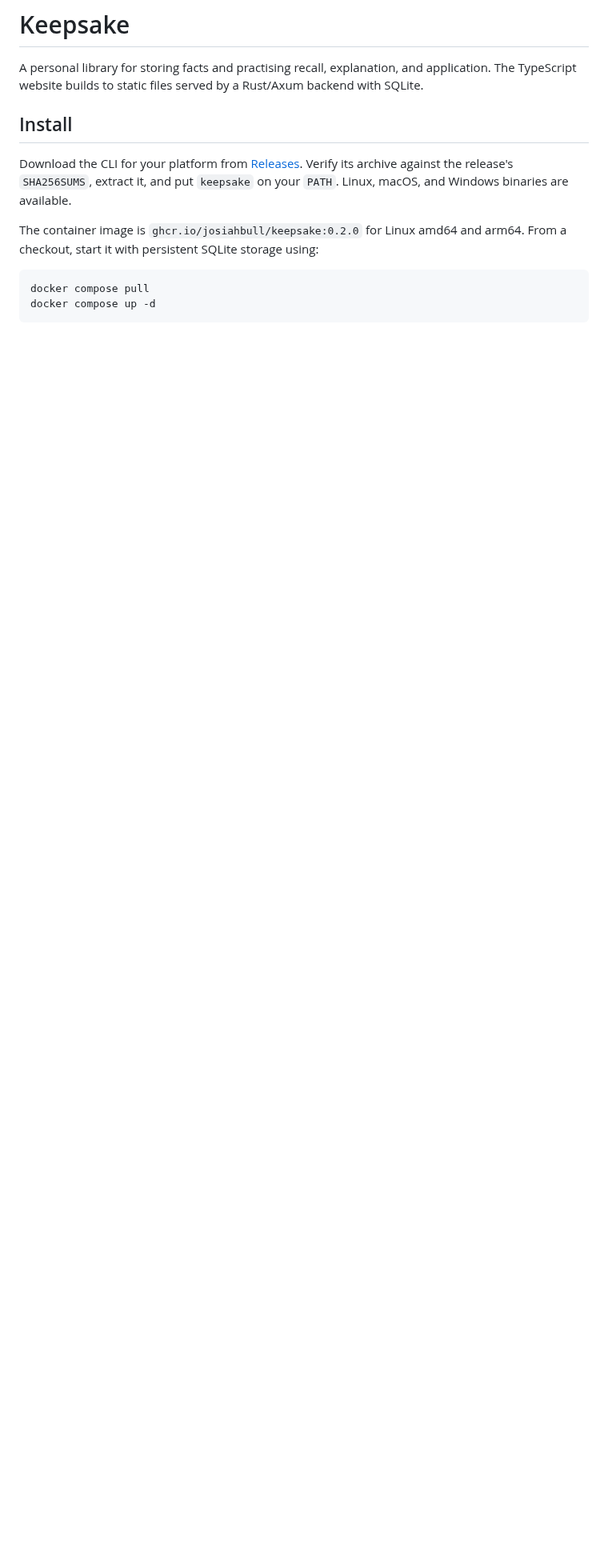
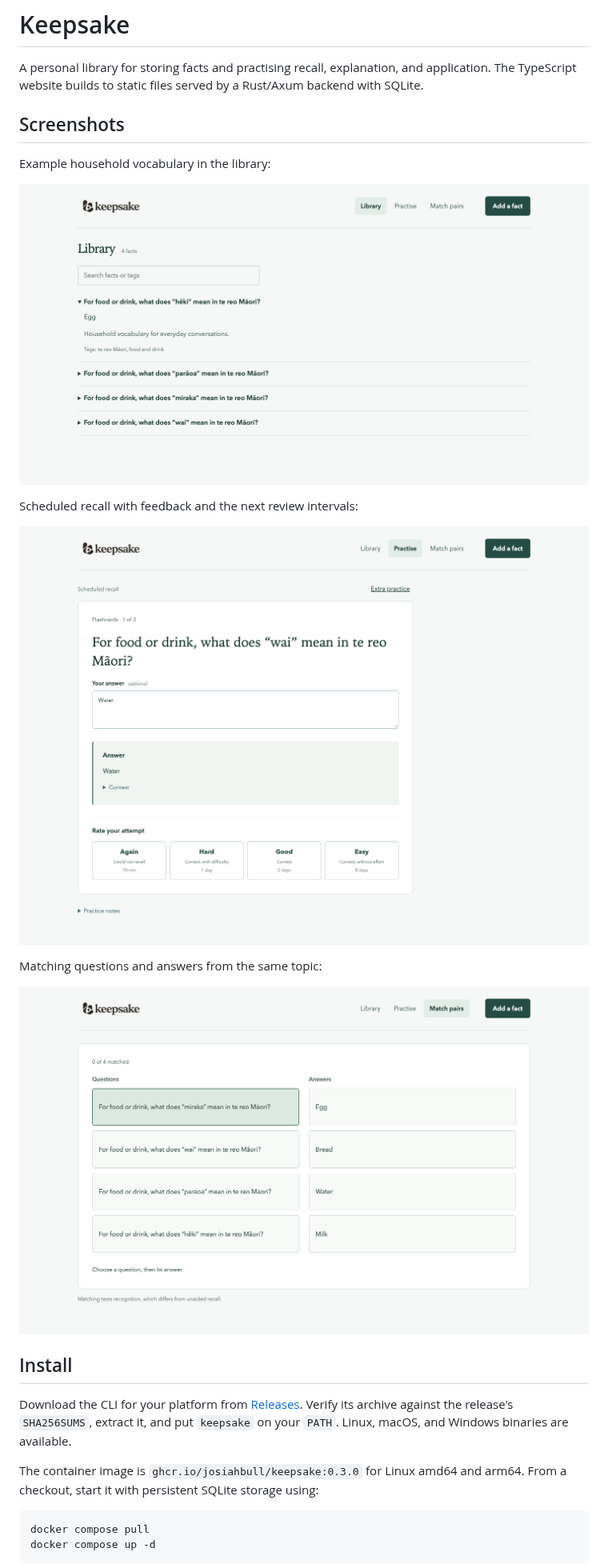
Before and after one commit to JosiahBull/keepsake, a Markdown page: README.md, the part around one of its changes. Shown at 80% size. Rendered like a GitHub page; pictures changed too: docs/screenshots/library.png (added), docs/screenshots/matching.png (added), docs/screenshots/scheduled-recall.png (added); blank space fills up the shorter version.

````diff
--- a/README.md
+++ b/README.md
@@ -2,6 +2,20 @@
 
 A personal library for storing facts and practising recall, explanation, and application.
 The TypeScript website builds to static files served by a Rust/Axum backend with SQLite.
+
+## Screenshots
+
+Example household vocabulary in the library:
+
+![Keepsake library with searchable te reo Māori facts and an expanded answer](docs/screenshots/library.png)
+
+Scheduled recall with feedback and the next review intervals:
+
+![A typed recall attempt, revealed answer, and Again, Hard, Good and Easy interval choices](docs/screenshots/scheduled-recall.png)
+
+Matching questions and answers from the same topic:
+
+![A matching round with four food and drink words from one te reo Māori topic bank](docs/screenshots/matching.png)
 
 ## Install
 
@@ -9,7 +23,7 @@ Download the CLI for your platform from [Releases](https://github.com/JosiahBull
 Verify its archive against the release's `SHA256SUMS`, extract it, and put `keepsake`
 on your `PATH`. Linux, macOS, and Windows binaries are available.
 
-The container image is `ghcr.io/josiahbull/keepsake:0.2.0` for Linux amd64 and arm64.
+The container image is `ghcr.io/josiahbull/keepsake:0.3.0` for Linux amd64 and arm64.
 From a checkout, start it with persistent SQLite storage using:
 
 ```sh
````
Also changed, not shown: other parts of README.md (+6 -1 lines), docs/releasing.md (+3 -3 lines), 10 other files.
